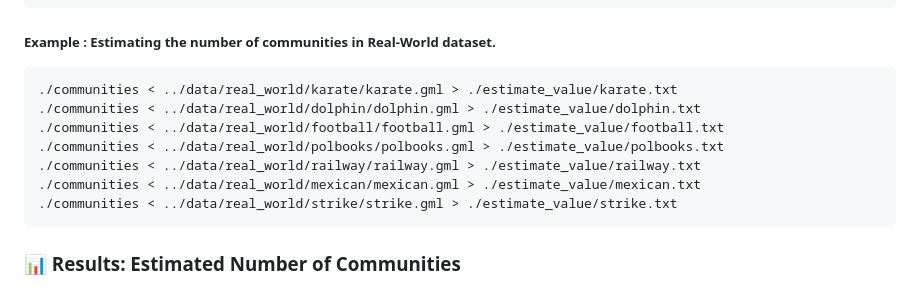
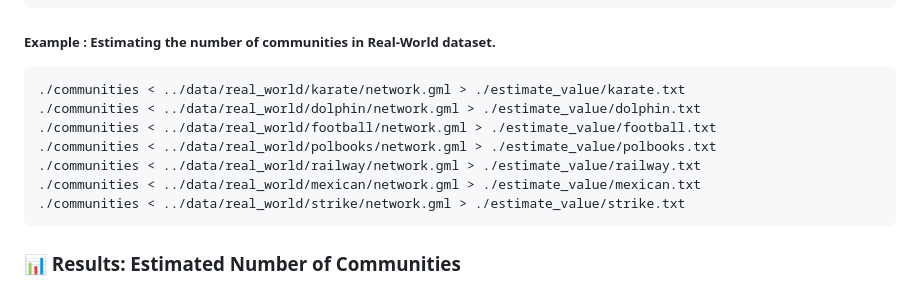
Before and after one commit to dahee-e/advancedDM, a Markdown page: README.md, the part around the change. Drawn GitHub-style.

Commit message:
:memo: Update README.md

````diff
--- a/README.md
+++ b/README.md
@@ -35,13 +35,13 @@ cd estimate_cmty
 
 ##### Example : Estimating the number of communities in Real-World dataset.
 ```
-./communities < ../data/real_world/karate/karate.gml > ./estimate_value/karate.txt
-./communities < ../data/real_world/dolphin/dolphin.gml > ./estimate_value/dolphin.txt
-./communities < ../data/real_world/football/football.gml > ./estimate_value/football.txt
-./communities < ../data/real_world/polbooks/polbooks.gml > ./estimate_value/polbooks.txt
-./communities < ../data/real_world/railway/railway.gml > ./estimate_value/railway.txt
-./communities < ../data/real_world/mexican/mexican.gml > ./estimate_value/mexican.txt
-./communities < ../data/real_world/strike/strike.gml > ./estimate_value/strike.txt
+./communities < ../data/real_world/karate/network.gml > ./estimate_value/karate.txt
+./communities < ../data/real_world/dolphin/network.gml > ./estimate_value/dolphin.txt
+./communities < ../data/real_world/football/network.gml > ./estimate_value/football.txt
+./communities < ../data/real_world/polbooks/network.gml > ./estimate_value/polbooks.txt
+./communities < ../data/real_world/railway/network.gml > ./estimate_value/railway.txt
+./communities < ../data/real_world/mexican/network.gml > ./estimate_value/mexican.txt
+./communities < ../data/real_world/strike/network.gml > ./estimate_value/strike.txt
 ```
 ### 📊 Results: Estimated Number of Communities
 
````
